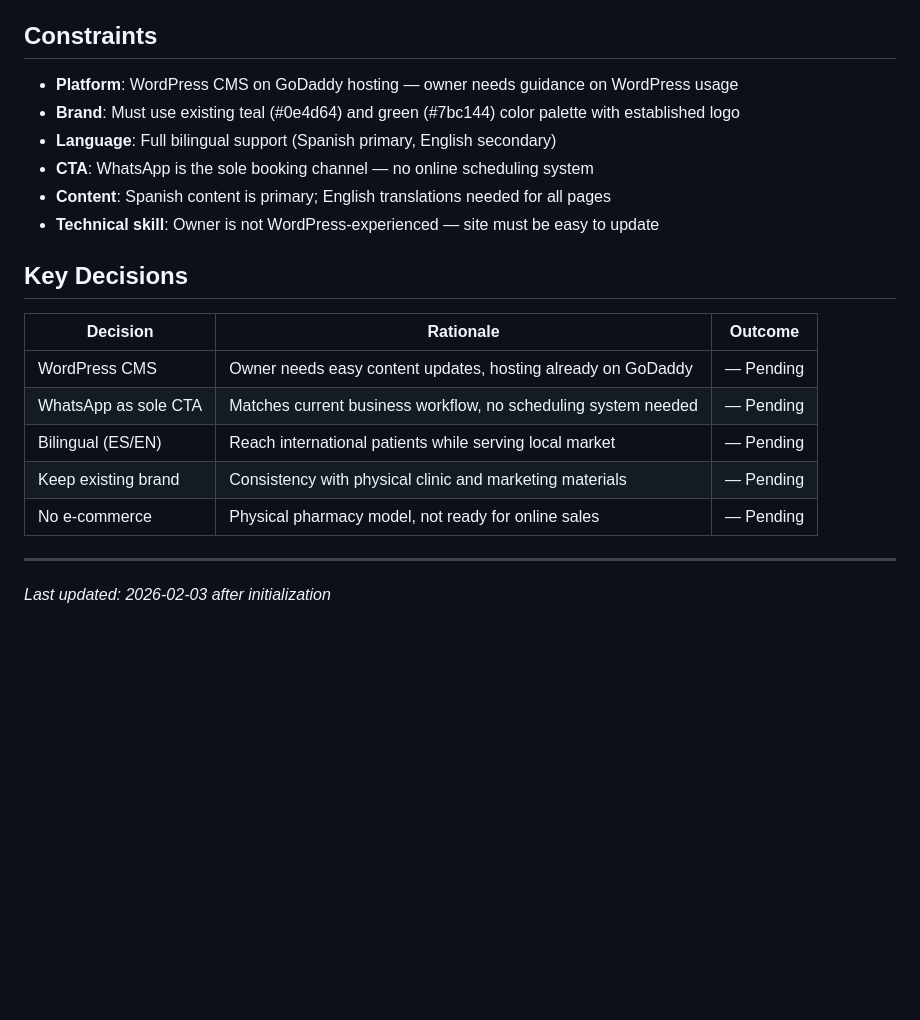
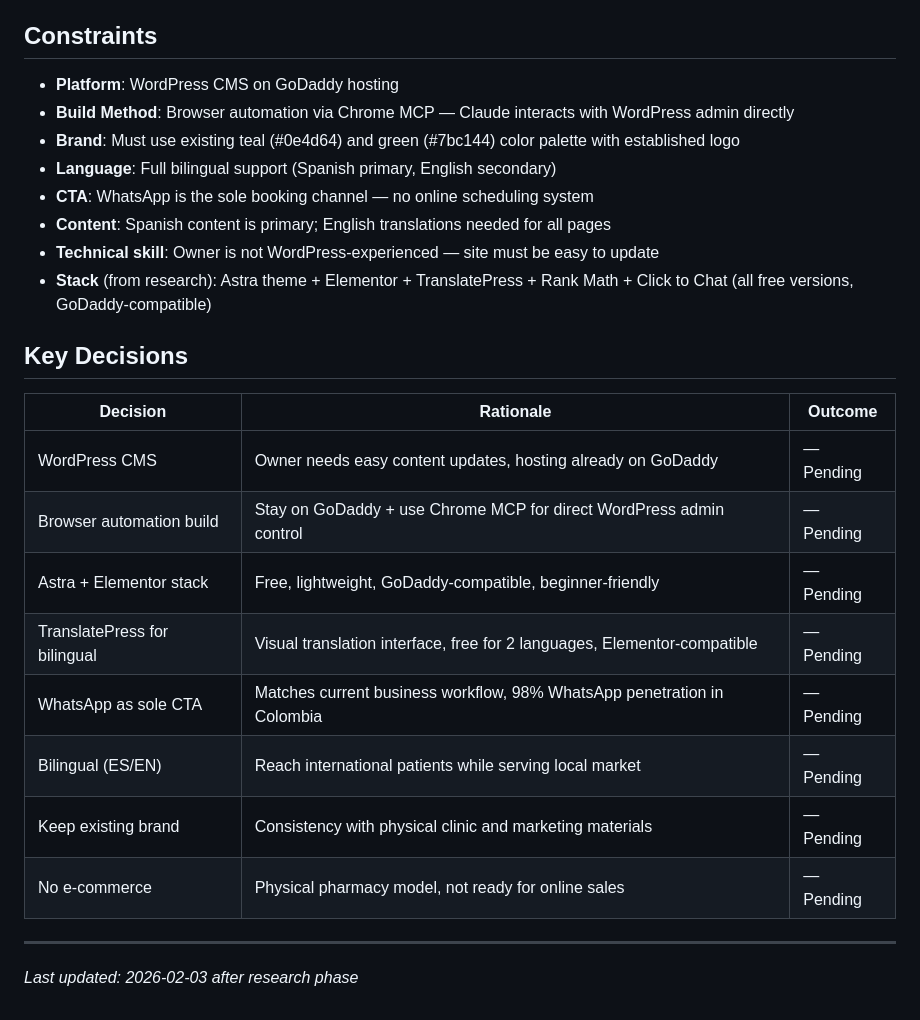
Before and after one commit to PoloLaboratories/OrigenNatural, a Markdown page: .planning/PROJECT.md, the part around the change. GitHub-like rendering; blank space fills up the shorter version.

Commit message:
docs: update project with research findings and browser automation approach
- Added browser automation via Chrome MCP as build method
- Added recommended stack: Astra + Elementor + TranslatePress
- Added key decisions from research phase

```diff
--- a/.planning/PROJECT.md
+++ b/.planning/PROJECT.md
@@ -87,22 +87,27 @@ Migraine, Herniated Disc, Chronic Gastritis, Arthritis, Gastric Ulcer, Anxiety,
 
 ## Constraints
 
-- **Platform**: WordPress CMS on GoDaddy hosting — owner needs guidance on WordPress usage
+- **Platform**: WordPress CMS on GoDaddy hosting
+- **Build Method**: Browser automation via Chrome MCP — Claude interacts with WordPress admin directly
 - **Brand**: Must use existing teal (#0e4d64) and green (#7bc144) color palette with established logo
 - **Language**: Full bilingual support (Spanish primary, English secondary)
 - **CTA**: WhatsApp is the sole booking channel — no online scheduling system
 - **Content**: Spanish content is primary; English translations needed for all pages
 - **Technical skill**: Owner is not WordPress-experienced — site must be easy to update
+- **Stack** (from research): Astra theme + Elementor + TranslatePress + Rank Math + Click to Chat (all free versions, GoDaddy-compatible)
 
 ## Key Decisions
 
 | Decision | Rationale | Outcome |
 |----------|-----------|---------|
 | WordPress CMS | Owner needs easy content updates, hosting already on GoDaddy | — Pending |
-| WhatsApp as sole CTA | Matches current business workflow, no scheduling system needed | — Pending |
+| Browser automation build | Stay on GoDaddy + use Chrome MCP for direct WordPress admin control | — Pending |
+| Astra + Elementor stack | Free, lightweight, GoDaddy-compatible, beginner-friendly | — Pending |
+| TranslatePress for bilingual | Visual translation interface, free for 2 languages, Elementor-compatible | — Pending |
+| WhatsApp as sole CTA | Matches current business workflow, 98% WhatsApp penetration in Colombia | — Pending |
 | Bilingual (ES/EN) | Reach international patients while serving local market | — Pending |
 | Keep existing brand | Consistency with physical clinic and marketing materials | — Pending |
 | No e-commerce | Physical pharmacy model, not ready for online sales | — Pending |
 
 ---
-*Last updated: 2026-02-03 after initialization*
+*Last updated: 2026-02-03 after research phase*
```
